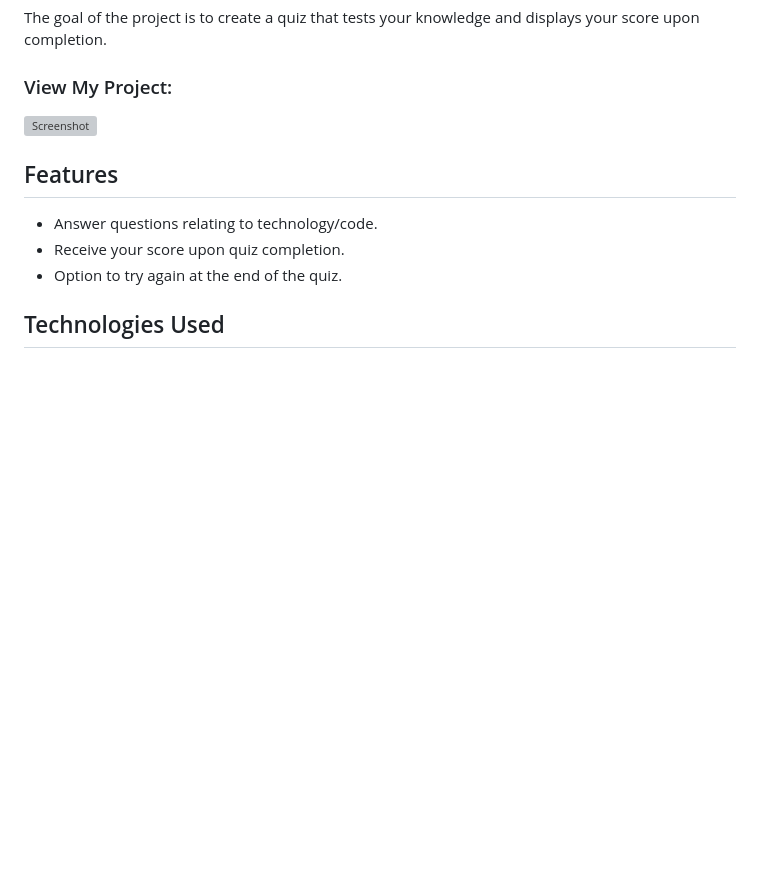
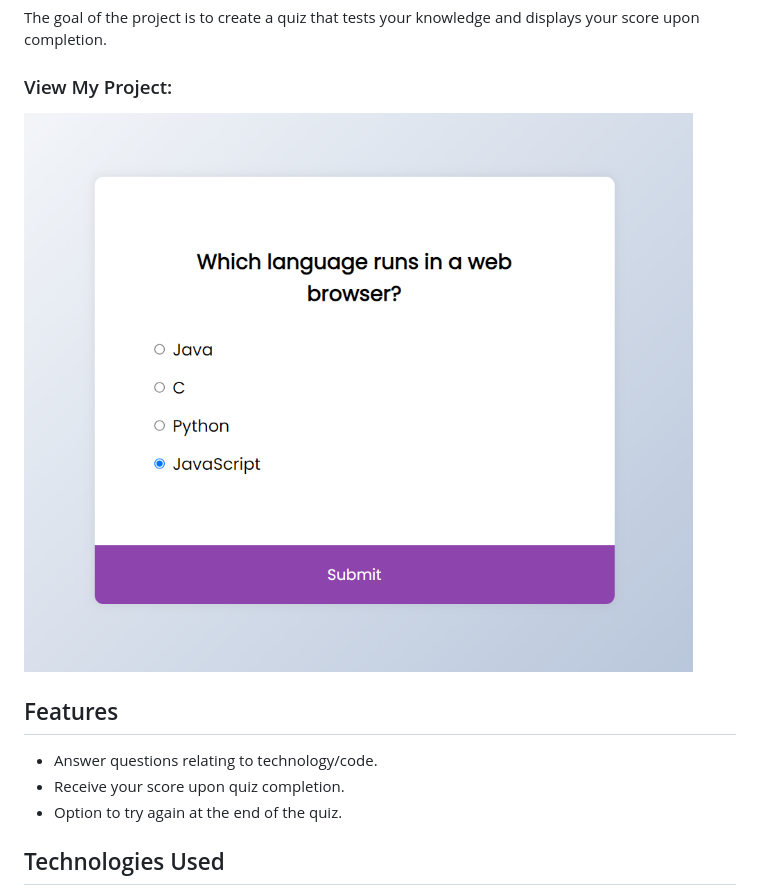
Before and after one commit to ll-zerr/quiz-app, a Markdown page: README.md, the part around the change printed below. Rendered like a GitHub page; pictures changed too: images/quiz-app_img.png (added); blank space fills up the shorter version; grey boxes are pictures that could not be loaded.

Commit message:
Add image and update readme

```diff
--- a/README.md
+++ b/README.md
@@ -8,7 +8,7 @@ The goal of the project is to create a quiz that tests your knowledge and displa
 
 ### View My Project:
 
-![Screenshot]()
+![Screenshot](images/quiz-app_img.png)
 
 ## Features
 
```
Also changed, not shown: other parts of README.md (+1 -1 lines).
